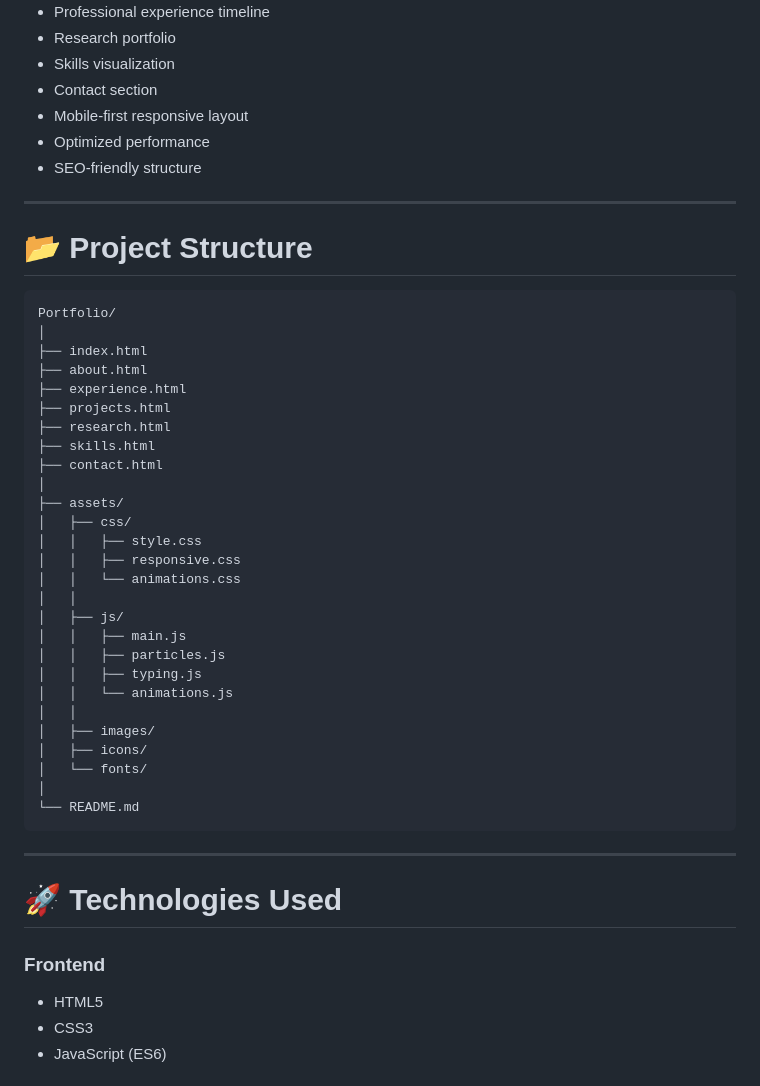
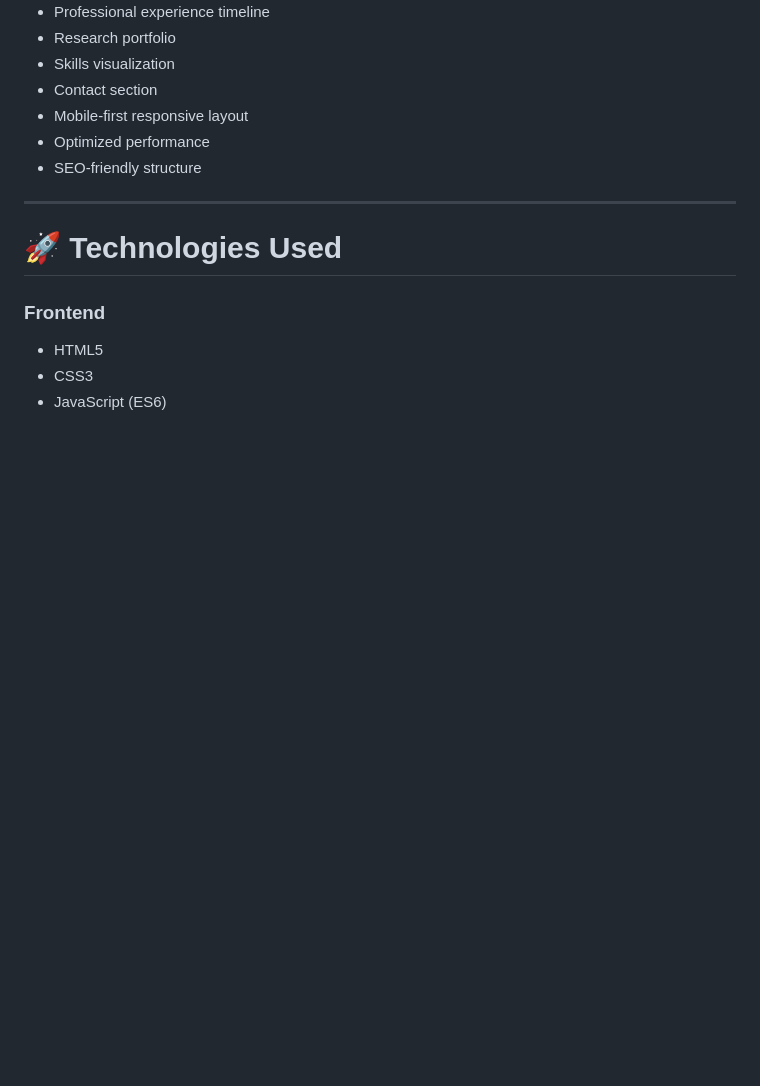
Before and after one commit to Sunny57911/Sunny57911, a Markdown page: README.md, the part around the change. Rendered like a GitHub page; blank space fills up the shorter version.

````diff
--- a/README.md
+++ b/README.md
@@ -44,40 +44,6 @@ My work focuses on:
 * Mobile-first responsive layout
 * Optimized performance
 * SEO-friendly structure
-
----
-
-# 📂 Project Structure
-
-```text
-Portfolio/
-│
-├── index.html
-├── about.html
-├── experience.html
-├── projects.html
-├── research.html
-├── skills.html
-├── contact.html
-│
-├── assets/
-│   ├── css/
-│   │   ├── style.css
-│   │   ├── responsive.css
-│   │   └── animations.css
-│   │
-│   ├── js/
-│   │   ├── main.js
-│   │   ├── particles.js
-│   │   ├── typing.js
-│   │   └── animations.js
-│   │
-│   ├── images/
-│   ├── icons/
-│   └── fonts/
-│
-└── README.md
-```
 
 ---
 
````
